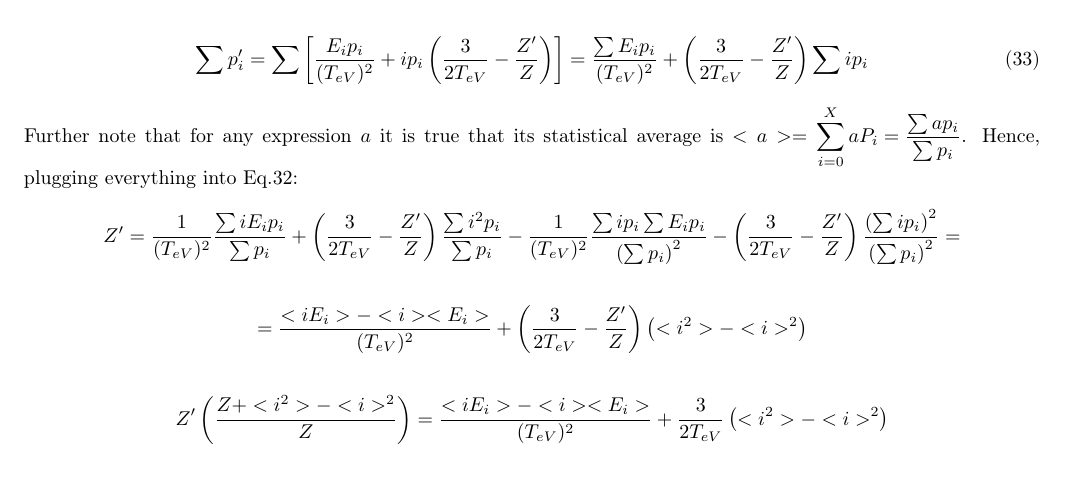
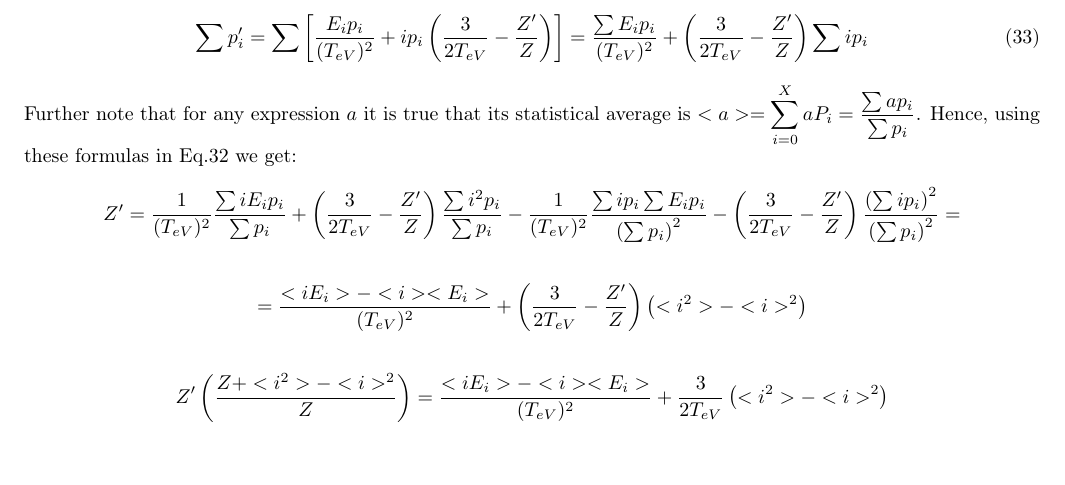
Before and after one commit to SWMFsoftware/util, a LaTeX paper (CRASH/doc/ionization_equilibrium.tex): part of page 7 of 9, cut so that both start at the same text. Compiled offline with pdfLaTeX.

Commit message:
small adjustment: ionization_equilibrium.tex

```diff
--- a/CRASH/doc/ionization_equilibrium.tex
+++ b/CRASH/doc/ionization_equilibrium.tex
@@ -553,7 +553,7 @@ Let's first simplify $\sum p_{i}'$:
 \sum p_{i}'=\sum\left[\frac{E_{i}p_{i}}{(T_{eV})^{2}}+ip_{i}\left(\frac{3}{2T_{eV}}-\frac{Z'}{Z}\right)\right]=\frac{\sum E_{i}p_{i}}{(T_{eV})^{2}}+\left(\frac{3}{2T_{eV}}-\frac{Z'}{Z}\right)\sum ip_{i}\label{eq:34}\end{equation}
  Further note that for any expression $a$ it is true that its statistical
 average is $<a>={\displaystyle \sum_{i=0}^{X}aP_{i}=\frac{\sum ap_{i}}{\sum p_{i}}}$.
-Hence, plugging everything into Eq.\ref{eq:33}:
+Hence, using these formulas in Eq.\ref{eq:33} we get:
 
 \[
 Z'=\frac{1}{(T_{eV})^{2}}\frac{\sum iE_{i}p_{i}}{\sum p_{i}}+\left(\frac{3}{2T_{eV}}-\frac{Z'}{Z}\right)\frac{\sum i^{2}p_{i}}{\sum p_{i}}-\frac{1}{(T_{eV})^{2}}\frac{\sum ip_{i}\sum E_{i}p_{i}}{\left(\sum p_{i}\right)^{2}}-\left(\frac{3}{2T_{eV}}-\frac{Z'}{Z}\right)\frac{\left(\sum ip_{i}\right)^{2}}{\left(\sum p_{i}\right)^{2}}=\]
```
